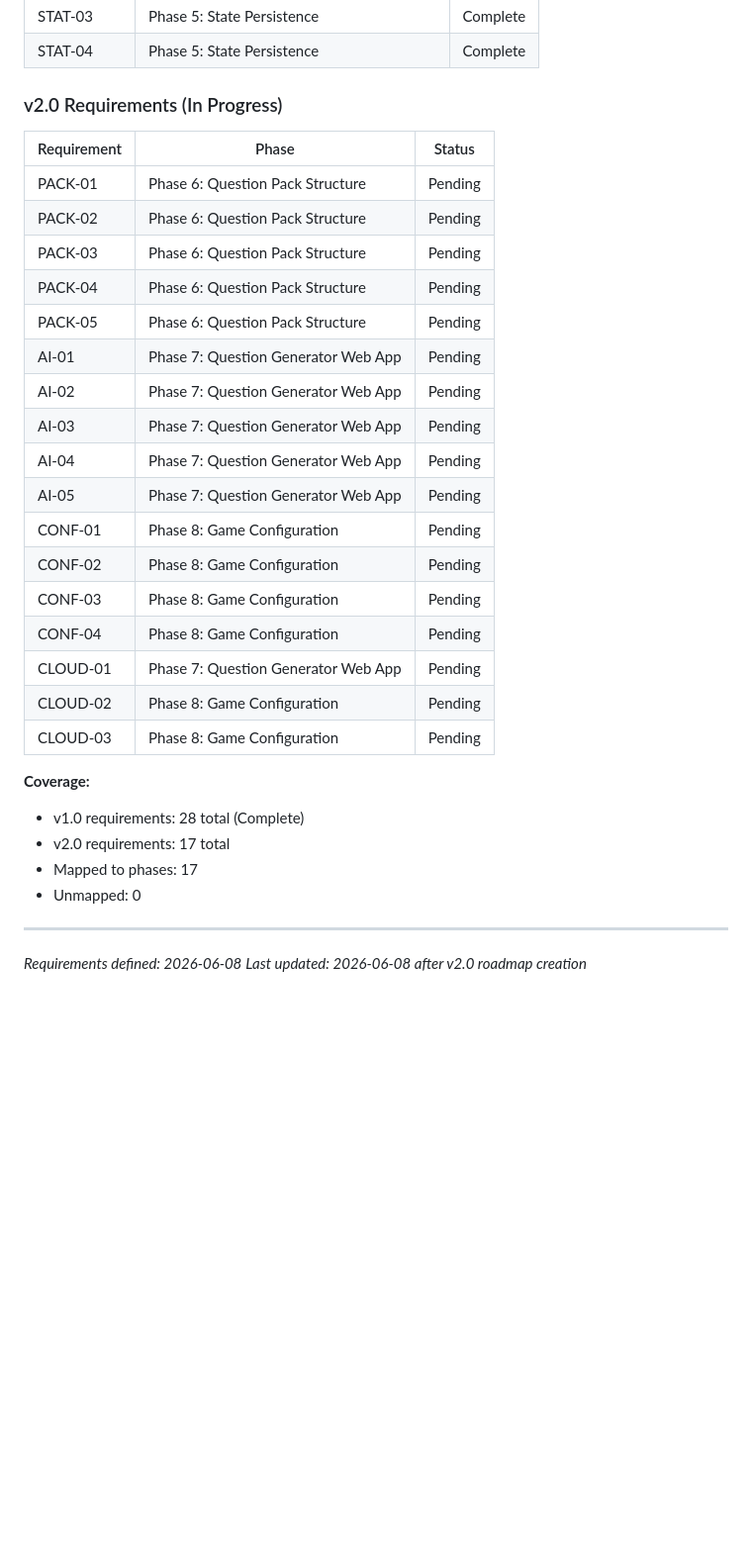
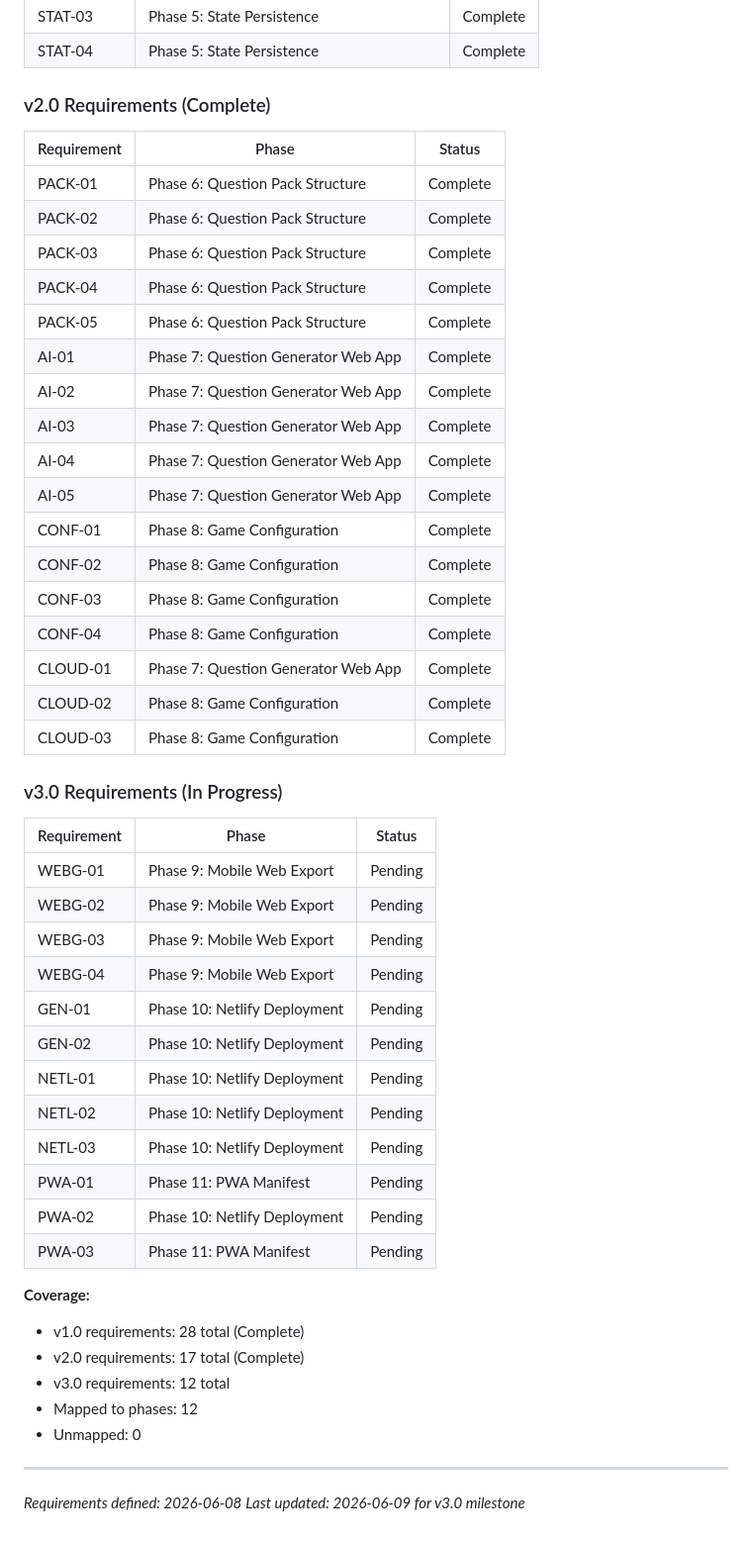
Before and after one commit to kbsimple/trivial-world, a Markdown page: .planning/REQUIREMENTS.md, the part around one of its changes. Shown at 99% size. Drawn GitHub-style; blank space fills up the shorter version.

```diff
--- a/.planning/REQUIREMENTS.md
+++ b/.planning/REQUIREMENTS.md
@@ -165,35 +202,53 @@ Which phases cover which requirements. Updated during roadmap creation.
 | STAT-03 | Phase 5: State Persistence | Complete |
 | STAT-04 | Phase 5: State Persistence | Complete |
 
-### v2.0 Requirements (In Progress)
+### v2.0 Requirements (Complete)
 
 | Requirement | Phase | Status |
 |-------------|-------|--------|
-| PACK-01 | Phase 6: Question Pack Structure | Pending |
-| PACK-02 | Phase 6: Question Pack Structure | Pending |
-| PACK-03 | Phase 6: Question Pack Structure | Pending |
-| PACK-04 | Phase 6: Question Pack Structure | Pending |
-| PACK-05 | Phase 6: Question Pack Structure | Pending |
-| AI-01 | Phase 7: Question Generator Web App | Pending |
-| AI-02 | Phase 7: Question Generator Web App | Pending |
-| AI-03 | Phase 7: Question Generator Web App | Pending |
-| AI-04 | Phase 7: Question Generator Web App | Pending |
-| AI-05 | Phase 7: Question Generator Web App | Pending |
-| CONF-01 | Phase 8: Game Configuration | Pending |
-| CONF-02 | Phase 8: Game Configuration | Pending |
-| CONF-03 | Phase 8: Game Configuration | Pending |
-| CONF-04 | Phase 8: Game Configuration | Pending |
-| CLOUD-01 | Phase 7: Question Generator Web App | Pending |
-| CLOUD-02 | Phase 8: Game Configuration | Pending |
-| CLOUD-03 | Phase 8: Game Configuration | Pending |
+| PACK-01 | Phase 6: Question Pack Structure | Complete |
+| PACK-02 | Phase 6: Question Pack Structure | Complete |
+| PACK-03 | Phase 6: Question Pack Structure | Complete |
+| PACK-04 | Phase 6: Question Pack Structure | Complete |
+| PACK-05 | Phase 6: Question Pack Structure | Complete |
+| AI-01 | Phase 7: Question Generator Web App | Complete |
+| AI-02 | Phase 7: Question Generator Web App | Complete |
+| AI-03 | Phase 7: Question Generator Web App | Complete |
+| AI-04 | Phase 7: Question Generator Web App | Complete |
+| AI-05 | Phase 7: Question Generator Web App | Complete |
+| CONF-01 | Phase 8: Game Configuration | Complete |
+| CONF-02 | Phase 8: Game Configuration | Complete |
+| CONF-03 | Phase 8: Game Configuration | Complete |
+| CONF-04 | Phase 8: Game Configuration | Complete |
+| CLOUD-01 | Phase 7: Question Generator Web App | Complete |
+| CLOUD-02 | Phase 8: Game Configuration | Complete |
+| CLOUD-03 | Phase 8: Game Configuration | Complete |
+
+### v3.0 Requirements (In Progress)
+
+| Requirement | Phase | Status |
+|-------------|-------|--------|
+| WEBG-01 | Phase 9: Mobile Web Export | Pending |
+| WEBG-02 | Phase 9: Mobile Web Export | Pending |
+| WEBG-03 | Phase 9: Mobile Web Export | Pending |
+| WEBG-04 | Phase 9: Mobile Web Export | Pending |
+| GEN-01 | Phase 10: Netlify Deployment | Pending |
+| GEN-02 | Phase 10: Netlify Deployment | Pending |
+| NETL-01 | Phase 10: Netlify Deployment | Pending |
+| NETL-02 | Phase 10: Netlify Deployment | Pending |
+| NETL-03 | Phase 10: Netlify Deployment | Pending |
+| PWA-01 | Phase 11: PWA Manifest | Pending |
+| PWA-02 | Phase 10: Netlify Deployment | Pending |
+| PWA-03 | Phase 11: PWA Manifest | Pending |
 
 **Coverage:**
 - v1.0 requirements: 28 total (Complete)
-- v2.0 requirements: 17 total
-- Mapped to phases: 17
+- v2.0 requirements: 17 total (Complete)
+- v3.0 requirements: 12 total
+- Mapped to phases: 12
 - Unmapped: 0
 
 ---
 
 *Requirements defined: 2026-06-08*
-*Last updated: 2026-06-08 after v2.0 roadmap creation*
+*Last updated: 2026-06-09 for v3.0 milestone*
```
Also changed, not shown: other parts of .planning/REQUIREMENTS.md (+84 -47 lines).
